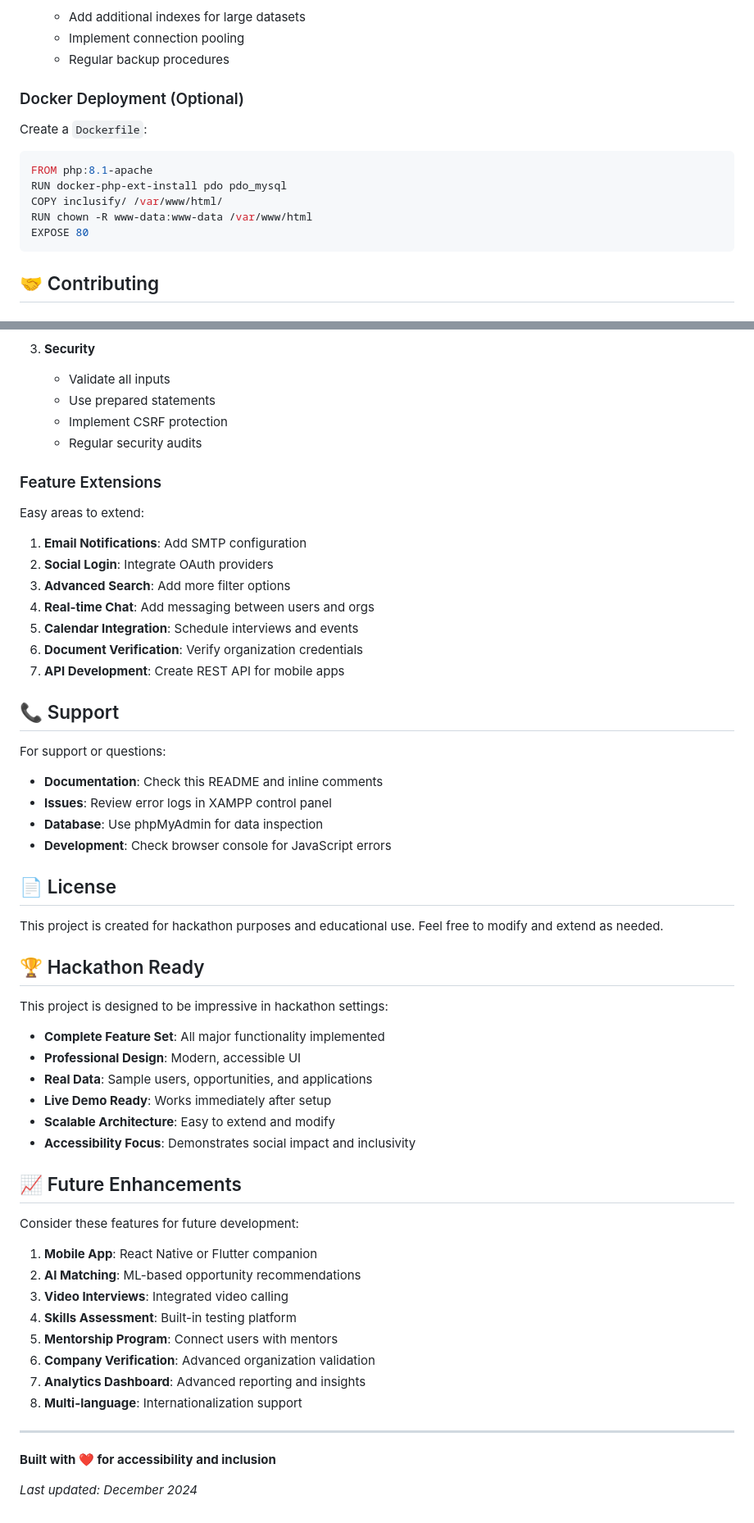
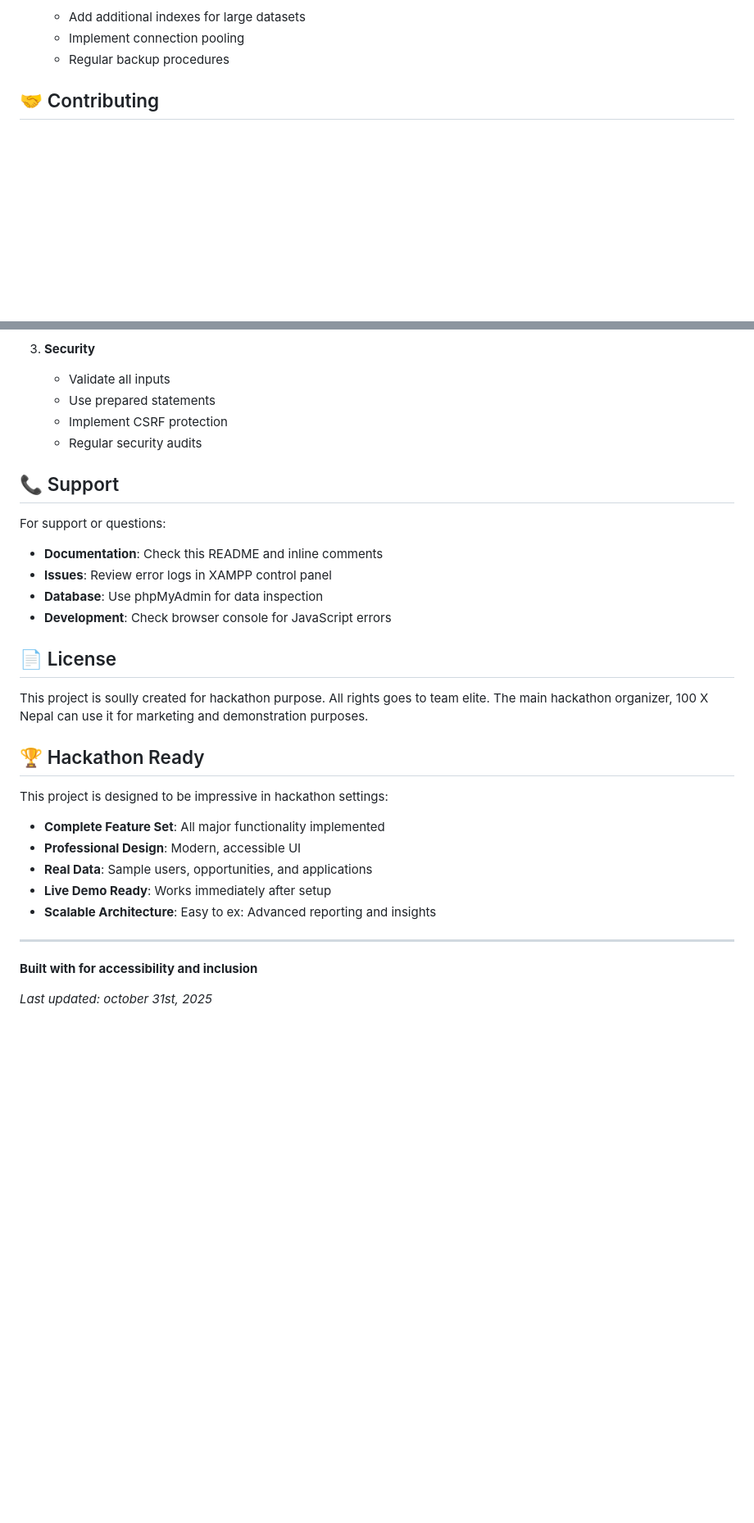
Before and after one commit to IOT-NEPAL/100x-hackathon, a Markdown page: README.md, 2 parts joined by grey strips. Shown: that part at 82% size. Drawn GitHub-style; blank space fills up the shorter version.

Commit message:
docx updated

````diff
--- a/README.md
+++ b/README.md
@@ -311,17 +304,6 @@ Test in major browsers:
    - Implement connection pooling
    - Regular backup procedures
 
-### Docker Deployment (Optional)
-
-Create a `Dockerfile`:
-
-```dockerfile
-FROM php:8.1-apache
-RUN docker-php-ext-install pdo pdo_mysql
-COPY inclusify/ /var/www/html/
-RUN chown -R www-data:www-data /var/www/html
-EXPOSE 80
-```
 
 ## 🤝 Contributing
 
@@ -345,18 +327,6 @@ EXPOSE 80
    - Implement CSRF protection
    - Regular security audits
 
-### Feature Extensions
-
-Easy areas to extend:
-
-1. **Email Notifications**: Add SMTP configuration
-2. **Social Login**: Integrate OAuth providers
-3. **Advanced Search**: Add more filter options
-4. **Real-time Chat**: Add messaging between users and orgs
-5. **Calendar Integration**: Schedule interviews and events
-6. **Document Verification**: Verify organization credentials
-7. **API Development**: Create REST API for mobile apps
-
 ## 📞 Support
 
 For support or questions:
@@ -368,7 +338,7 @@ For support or questions:
 
 ## 📄 License
 
-This project is created for hackathon purposes and educational use. Feel free to modify and extend as needed.
+This project is soully created for hackathon purpose. All rights goes to team elite. The main hackathon organizer, 100 X Nepal can use it for marketing and demonstration purposes.
 
 ## 🏆 Hackathon Ready
 
@@ -378,24 +348,11 @@ This project is designed to be impressive in hackathon settings:
 - **Professional Design**: Modern, accessible UI
 - **Real Data**: Sample users, opportunities, and applications
 - **Live Demo Ready**: Works immediately after setup
-- **Scalable Architecture**: Easy to extend and modify
-- **Accessibility Focus**: Demonstrates social impact and inclusivity
+- **Scalable Architecture**: Easy to ex: Advanced reporting and insights
 
-## 📈 Future Enhancements
-
-Consider these features for future development:
-
-1. **Mobile App**: React Native or Flutter companion
-2. **AI Matching**: ML-based opportunity recommendations
-3. **Video Interviews**: Integrated video calling
-4. **Skills Assessment**: Built-in testing platform
-5. **Mentorship Program**: Connect users with mentors
-6. **Company Verification**: Advanced organization validation
-7. **Analytics Dashboard**: Advanced reporting and insights
-8. **Multi-language**: Internationalization support
 
 ---
 
-**Built with ❤️ for accessibility and inclusion**
+**Built with for accessibility and inclusion**
 
-*Last updated: December 2024*
+*Last updated: october 31st, 2025*
````
Also changed, not shown: other parts of README.md (+7 -14 lines).
